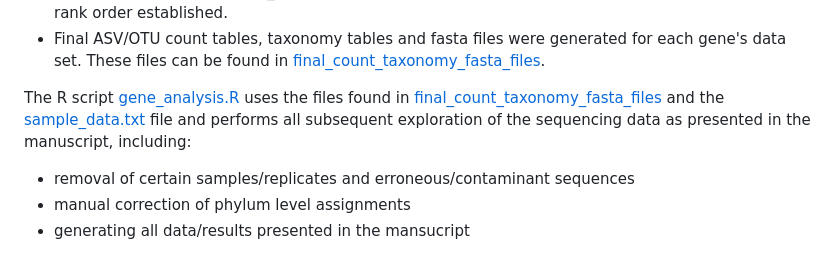
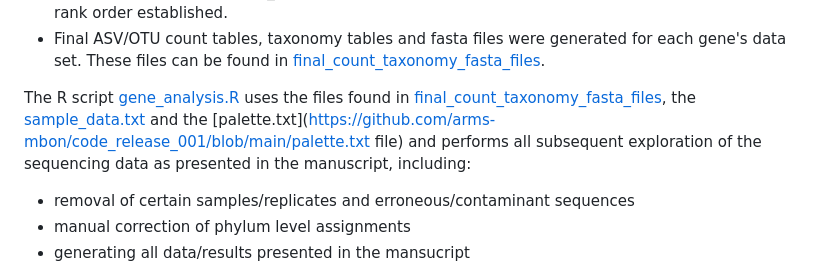
Before and after one commit to arms-mbon/code_release_001, a Markdown page: README.md, the part around the change. Drawn GitHub-style.

```diff
--- a/README.md
+++ b/README.md
@@ -16,7 +16,7 @@ These scripts perform the following tasks:
 * Given that reference databases use different taxonomic levels and contain assignments that may not represent an actual classification (e.g., "Class.xy_X" etc.), rank assignments were curated (i.e., assignments containing Xs,"_sp", etc. set as NA), actual species assignments generated and a final rank order established.
 * Final ASV/OTU count tables, taxonomy tables and fasta files were generated for each gene's data set. These files can be found in [final_count_taxonomy_fasta_files](https://github.com/arms-mbon/code_release_001/tree/main/final_count_taxonomy_fasta_files).
 
-The R script [gene_analysis.R](https://github.com/arms-mbon/code_release_001/blob/main/gene_analysis.R) uses the files found in [final_count_taxonomy_fasta_files](https://github.com/arms-mbon/code_release_001/tree/main/final_count_taxonomy_fasta_files) and the [sample_data.txt](https://github.com/arms-mbon/code_release_001/blob/main/sample_data.txt) file and performs all subsequent exploration of the sequencing data as presented in the manuscript, including:
+The R script [gene_analysis.R](https://github.com/arms-mbon/code_release_001/blob/main/gene_analysis.R) uses the files found in [final_count_taxonomy_fasta_files](https://github.com/arms-mbon/code_release_001/tree/main/final_count_taxonomy_fasta_files), the [sample_data.txt](https://github.com/arms-mbon/code_release_001/blob/main/sample_data.txt) and the [palette.txt](https://github.com/arms-mbon/code_release_001/blob/main/palette.txt file) and performs all subsequent exploration of the sequencing data as presented in the manuscript, including:
 * removal of certain samples/replicates and erroneous/contaminant sequences
 * manual correction of phylum level assignments
 * generating all data/results presented in the mansucript
```
